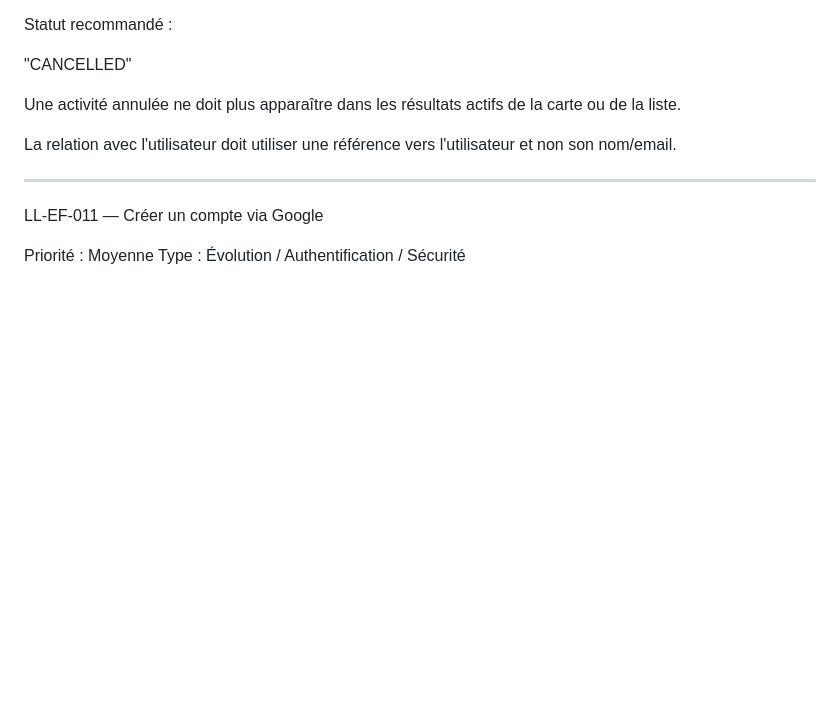
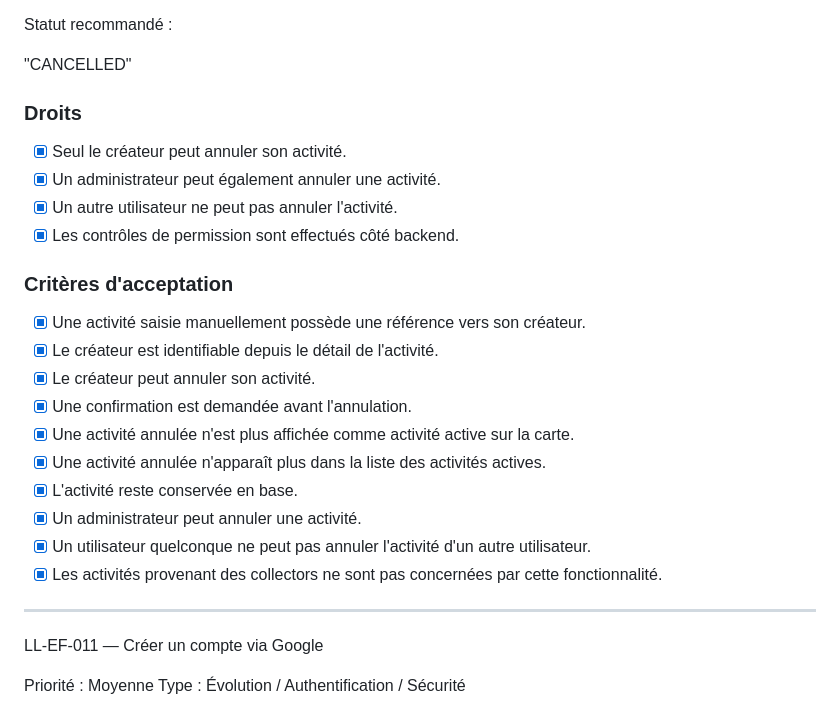
Before and after one commit to abasset1/LocalLife, a Markdown page: docs/05_Sprints/SPRINT_EVOL_FIX.md, the part around the change. GitHub-like rendering; blank space fills up the shorter version.

```diff
--- a/docs/05_Sprints/SPRINT_EVOL_FIX.md
+++ b/docs/05_Sprints/SPRINT_EVOL_FIX.md
@@ -207,10 +207,25 @@ Statut recommandé :
 
 "CANCELLED"
 
-Une activité annulée ne doit plus apparaître dans les résultats actifs de la carte ou de la liste.
+ ### Droits
 
-La relation avec l'utilisateur doit utiliser une référence vers l'utilisateur et non son nom/email.
+- [x] Seul le créateur peut annuler son activité.
+- [x] Un administrateur peut également annuler une activité.
+- [x] Un autre utilisateur ne peut pas annuler l'activité.
+- [x] Les contrôles de permission sont effectués côté backend.
 
+### Critères d'acceptation
+
+- [x] Une activité saisie manuellement possède une référence vers son créateur.
+- [x] Le créateur est identifiable depuis le détail de l'activité.
+- [x] Le créateur peut annuler son activité.
+- [x] Une confirmation est demandée avant l'annulation.
+- [x] Une activité annulée n'est plus affichée comme activité active sur la carte.
+- [x] Une activité annulée n'apparaît plus dans la liste des activités actives.
+- [x] L'activité reste conservée en base.
+- [x] Un administrateur peut annuler une activité.
+- [x] Un utilisateur quelconque ne peut pas annuler l'activité d'un autre utilisateur.
+- [x] Les activités provenant des collectors ne sont pas concernées par cette fonctionnalité.
 ---
 
 LL-EF-011 — Créer un compte via Google
```
